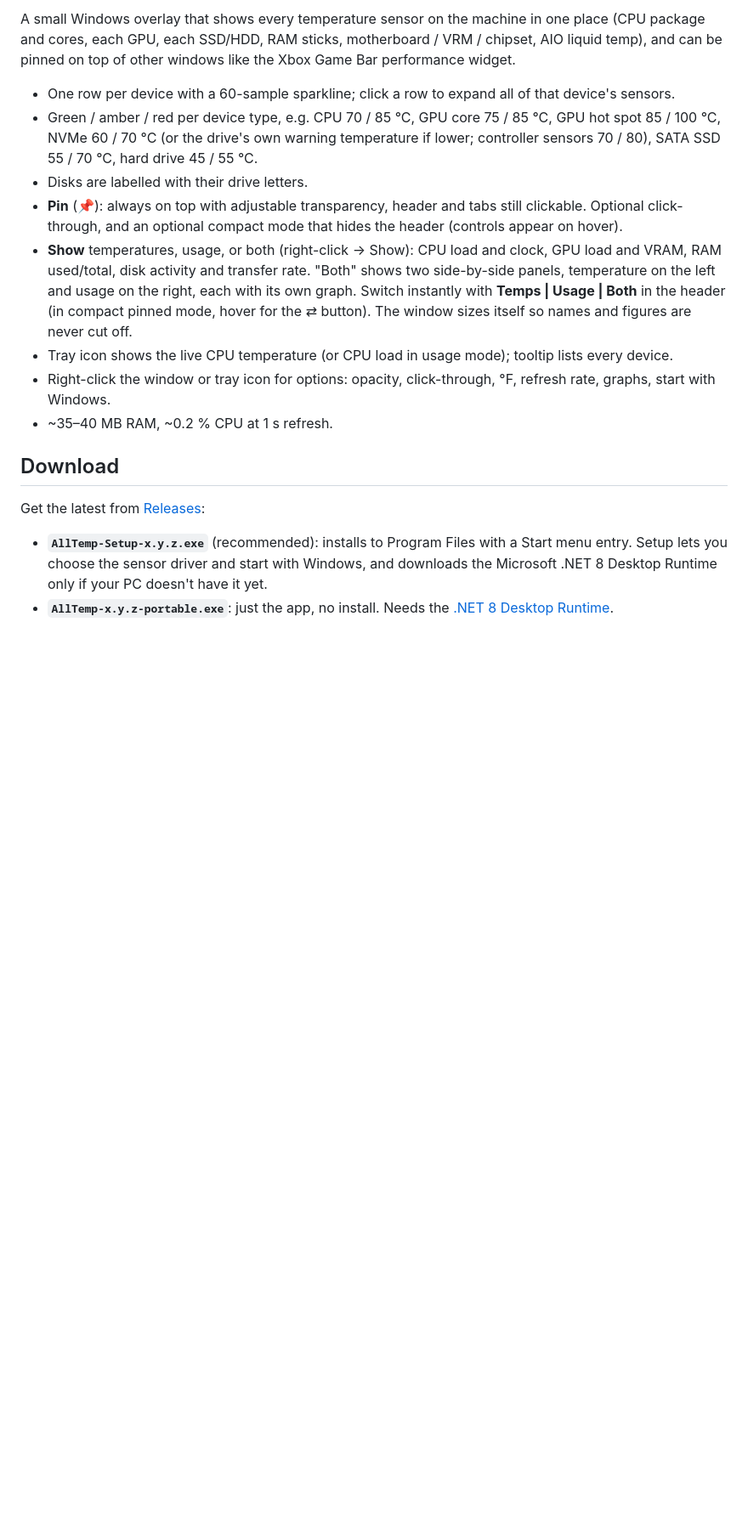
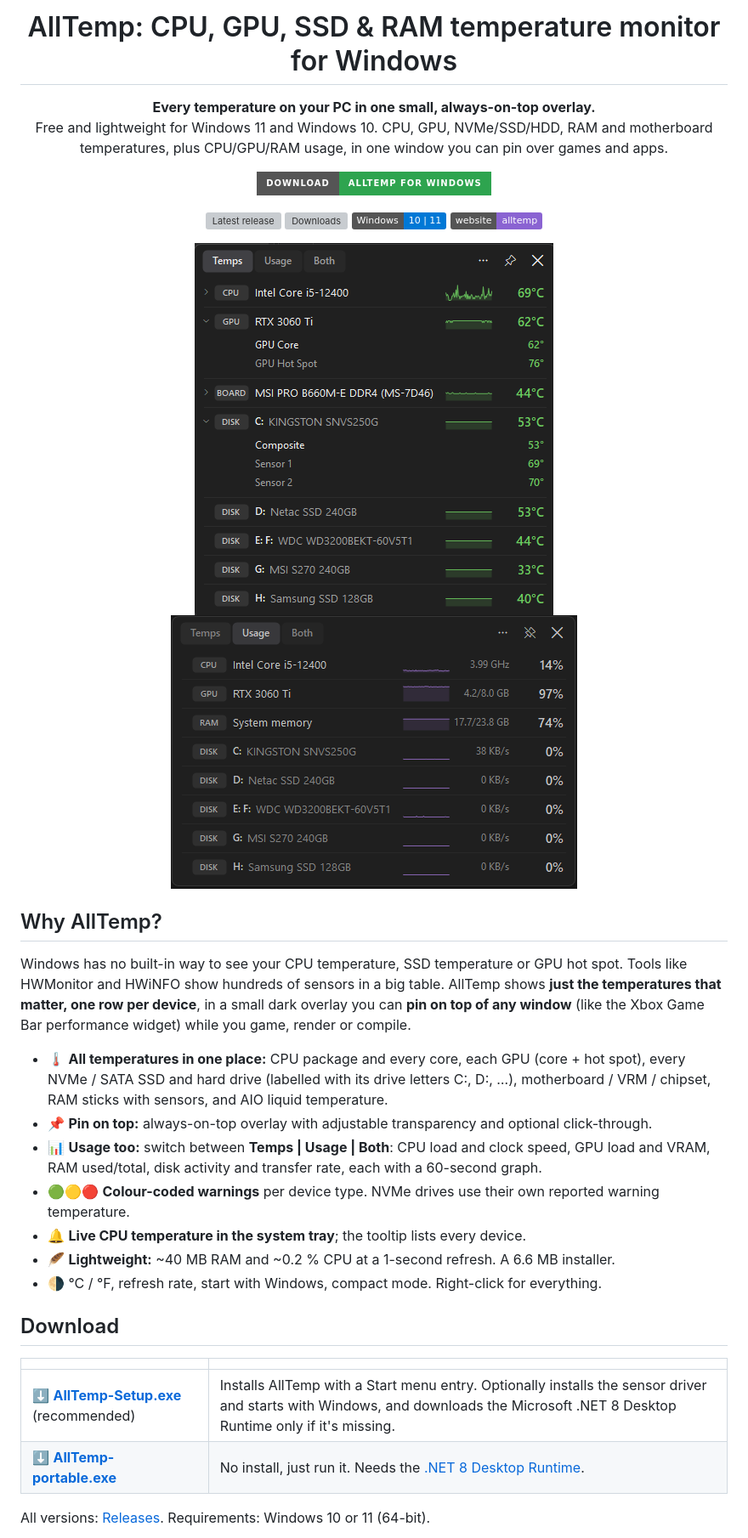
Before and after one commit to Imtiaj-Sajin/all-temp, a Markdown page: README.md, the part around one of its changes. Shown at 85% size. Drawn GitHub-style; pictures changed too: docs/img/temps.png (added), docs/img/usage.png (added); badges without logos; blank space fills up the shorter version; grey boxes are pictures that could not be loaded.

```diff
--- a/README.md
+++ b/README.md
@@ -2,19 +4,45 @@
 
-A small Windows overlay that shows every temperature sensor on the machine in one place (CPU package and cores, each GPU, each SSD/HDD, RAM sticks, motherboard / VRM / chipset, AIO liquid temp), and can be pinned on top of other windows like the Xbox Game Bar performance widget.
+<h1 align="center">AllTemp: CPU, GPU, SSD &amp; RAM temperature monitor for Windows</h1>
 
-- One row per device with a 60-sample sparkline; click a row to expand all of that device's sensors.
-- Green / amber / red per device type, e.g. CPU 70 / 85 °C, GPU core 75 / 85 °C, GPU hot spot 85 / 100 °C, NVMe 60 / 70 °C (or the drive's own warning temperature if lower; controller sensors 70 / 80), SATA SSD 55 / 70 °C, hard drive 45 / 55 °C.
-- Disks are labelled with their drive letters.
-- **Pin** (📌): always on top with adjustable transparency, header and tabs still clickable. Optional click-through, and an optional compact mode that hides the header (controls appear on hover).
-- **Show** temperatures, usage, or both (right-click → Show): CPU load and clock, GPU load and VRAM, RAM used/total, disk activity and transfer rate. "Both" shows two side-by-side panels, temperature on the left and usage on the right, each with its own graph. Switch instantly with **Temps | Usage | Both** in the header (in compact pinned mode, hover for the ⇄ button). The window sizes itself so names and figures are never cut off.
-- Tray icon shows the live CPU temperature (or CPU load in usage mode); tooltip lists every device.
-- Right-click the window or tray icon for options: opacity, click-through, °F, refresh rate, graphs, start with Windows.
-- ~35–40 MB RAM, ~0.2 % CPU at 1 s refresh.
+<p align="center">
+  <b>Every temperature on your PC in one small, always-on-top overlay.</b><br>
+  Free and lightweight for Windows 11 and Windows 10. CPU, GPU, NVMe/SSD/HDD, RAM and motherboard temperatures, plus CPU/GPU/RAM usage, in one window you can pin over games and apps.
+</p>
+
+<p align="center">
+  <a href="https://github.com/Imtiaj-Sajin/all-temp/releases/latest/download/AllTemp-Setup.exe"><img src="https://img.shields.io/badge/Download-AllTemp%20for%20Windows-2ea44f?style=for-the-badge&logo=windows" alt="Download AllTemp for Windows"></a>
+</p>
+
+<p align="center">
+  <a href="https://github.com/Imtiaj-Sajin/all-temp/releases/latest"><img src="https://img.shields.io/github/v/release/Imtiaj-Sajin/all-temp?label=latest" alt="Latest release"></a>
+  <a href="https://github.com/Imtiaj-Sajin/all-temp/releases"><img src="https://img.shields.io/github/downloads/Imtiaj-Sajin/all-temp/total" alt="Downloads"></a>
+  <img src="https://img.shields.io/badge/Windows-10%20%7C%2011-0078D6" alt="Windows 10 and 11">
+  <a href="https://imtiaj-sajin.github.io/all-temp/"><img src="https://img.shields.io/badge/website-alltemp-8a63d2" alt="Website"></a>
+</p>
+
+<p align="center">
+  <img src="docs/img/temps.png" width="422" alt="AllTemp showing CPU, GPU, motherboard and five SSD/HDD temperatures on Windows 11">
+  <img src="docs/img/usage.png" width="478" alt="AllTemp usage view with CPU clock, GPU load and VRAM, RAM usage and disk activity">
+</p>
+
+## Why AllTemp?
+
+Windows has no built-in way to see your CPU temperature, SSD temperature or GPU hot spot. Tools like HWMonitor and HWiNFO show hundreds of sensors in a big table. AllTemp shows **just the temperatures that matter, one row per device**, in a small dark overlay you can **pin on top of any window** (like the Xbox Game Bar performance widget) while you game, render or compile.
+
+- 🌡️ **All temperatures in one place:** CPU package and every core, each GPU (core + hot spot), every NVMe / SATA SSD and hard drive (labelled with its drive letters C:, D:, …), motherboard / VRM / chipset, RAM sticks with sensors, and AIO liquid temperature.
+- 📌 **Pin on top:** always-on-top overlay with adjustable transparency and optional click-through.
+- 📊 **Usage too:** switch between **Temps | Usage | Both**: CPU load and clock speed, GPU load and VRAM, RAM used/total, disk activity and transfer rate, each with a 60-second graph.
+- 🟢🟡🔴 **Colour-coded warnings** per device type. NVMe drives use their own reported warning temperature.
+- 🔔 **Live CPU temperature in the system tray**; the tooltip lists every device.
+- 🪶 **Lightweight:** ~40 MB RAM and ~0.2 % CPU at a 1-second refresh. A 6.6 MB installer.
+- 🌗 °C / °F, refresh rate, start with Windows, compact mode. Right-click for everything.
 
 ## Download
 
-Get the latest from [Releases](https://github.com/Imtiaj-Sajin/all-temp/releases/latest):
+| | |
+|---|---|
+| ⬇️ **[AllTemp-Setup.exe](https://github.com/Imtiaj-Sajin/all-temp/releases/latest/download/AllTemp-Setup.exe)** (recommended) | Installs AllTemp with a Start menu entry. Optionally installs the sensor driver and starts with Windows, and downloads the Microsoft .NET 8 Desktop Runtime only if it's missing. |
+| ⬇️ **[AllTemp-portable.exe](https://github.com/Imtiaj-Sajin/all-temp/releases/latest/download/AllTemp-portable.exe)** | No install, just run it. Needs the [.NET 8 Desktop Runtime](https://dotnet.microsoft.com/download/dotnet/8.0). |
 
-- **`AllTemp-Setup-x.y.z.exe`** (recommended): installs to Program Files with a Start menu entry. Setup lets you choose the sensor driver and start with Windows, and downloads the Microsoft .NET 8 Desktop Runtime only if your PC doesn't have it yet.
-- **`AllTemp-x.y.z-portable.exe`**: just the app, no install. Needs the [.NET 8 Desktop Runtime](https://dotnet.microsoft.com/download/dotnet/8.0).
+All versions: [Releases](https://github.com/Imtiaj-Sajin/all-temp/releases). Requirements: Windows 10 or 11 (64-bit).
 
```
Also changed, not shown: other parts of README.md (+61 -14 lines), docs/favicon.png (added), docs/img/icon.png (added), docs/img/social-preview.png (added), 6 other files.
